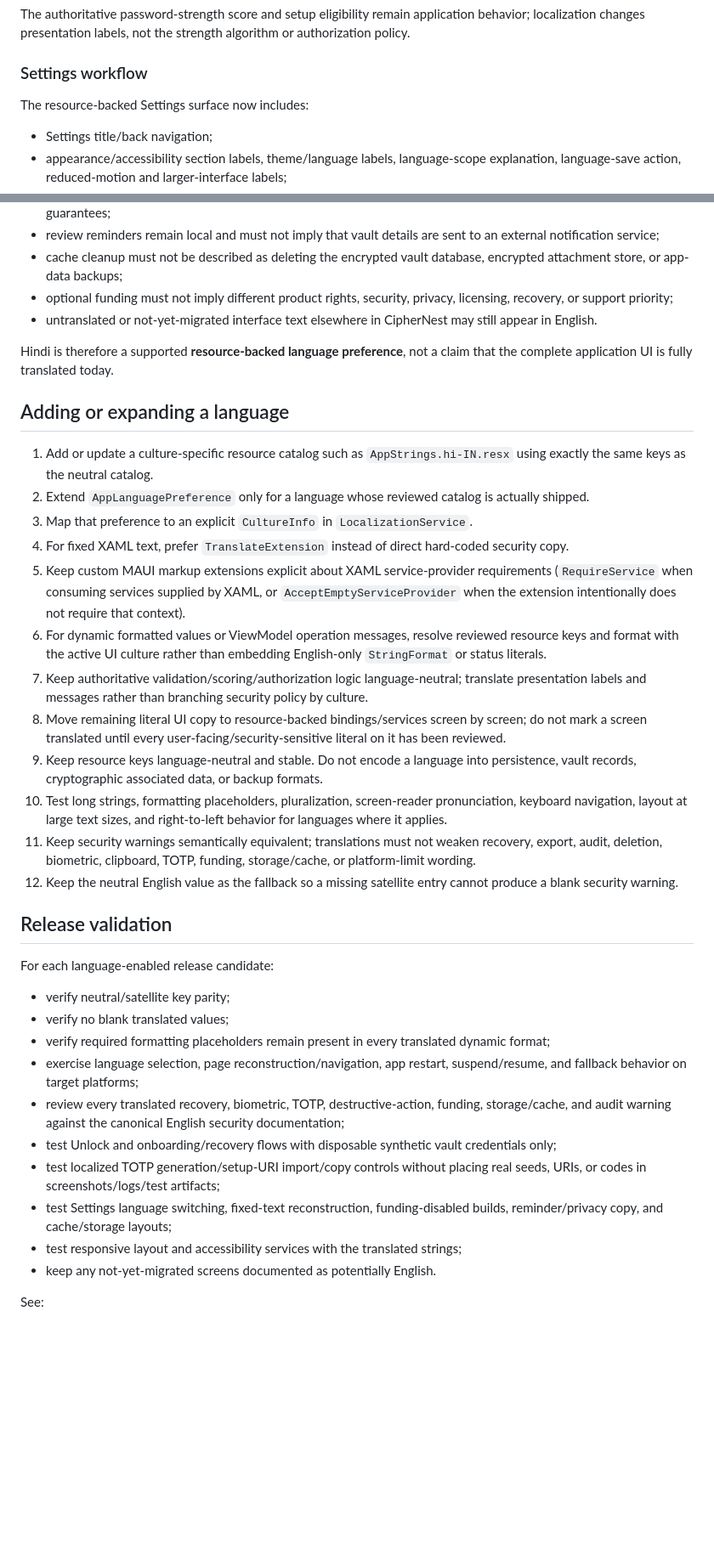
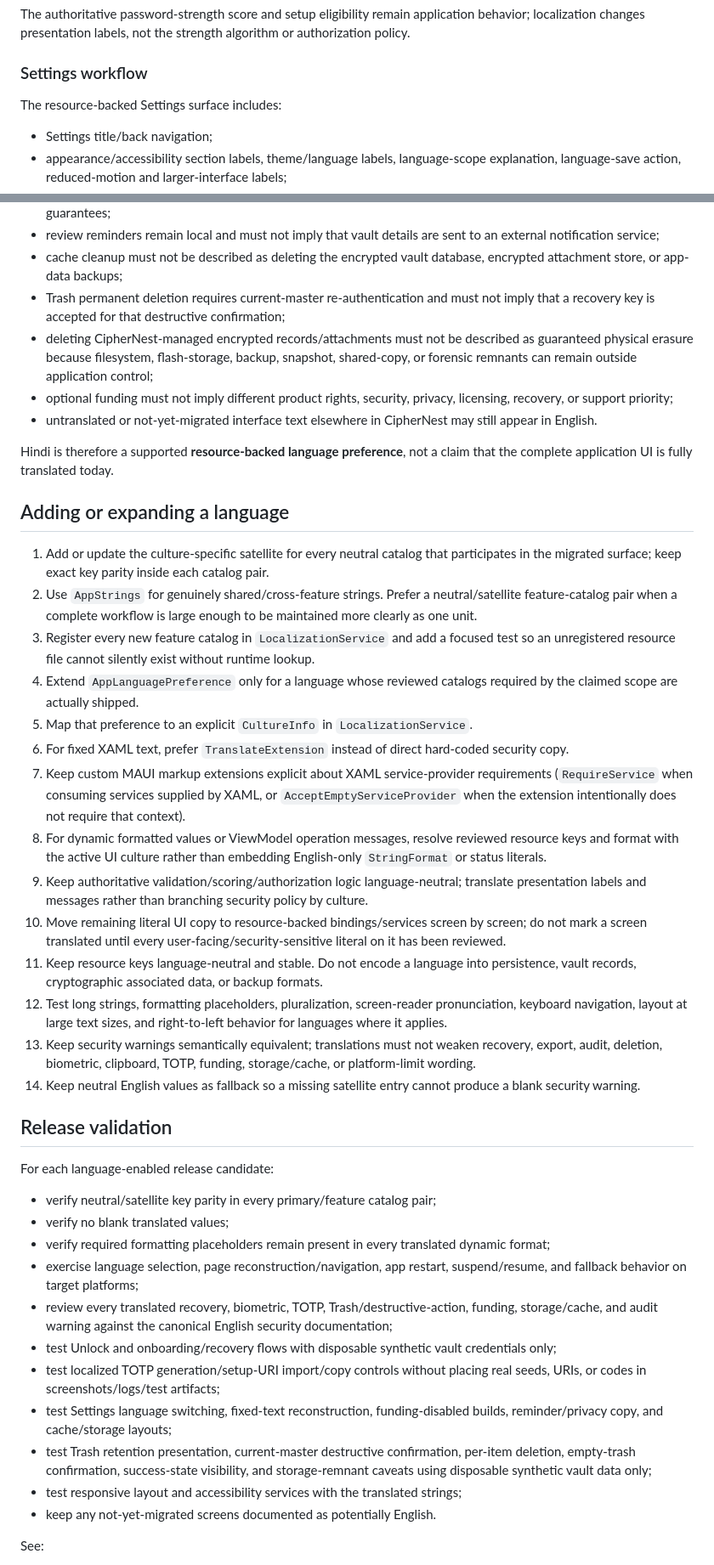
Before and after one commit to sanskarIN/CipherNest, a Markdown page: docs/architecture/LOCALIZATION.md, 2 parts joined by grey strips. Shown at 85% size. GitHub-like rendering; blank space fills up the shorter version.

Commit message:
docs(localization): document feature catalogs and Trash migration
Signed-off-by: Sanskar <sanskarin@outlook.in>

```diff
--- a/docs/architecture/LOCALIZATION.md
+++ b/docs/architecture/LOCALIZATION.md
@@ -65,7 +67,7 @@ The authoritative password-strength score and setup eligibility remain applicati
 
 ### Settings workflow
 
-The resource-backed Settings surface now includes:
+The resource-backed Settings surface includes:
 
 - Settings title/back navigation;
 - appearance/accessibility section labels, theme/language labels, language-scope explanation, language-save action, reduced-motion and larger-interface labels;
@@ -101,6 +118,8 @@ Translated security text must preserve these meanings:
 - failed TOTP operations must not be described as successful and must preserve documented unchanged-state guarantees;
 - review reminders remain local and must not imply that vault details are sent to an external notification service;
 - cache cleanup must not be described as deleting the encrypted vault database, encrypted attachment store, or app-data backups;
+- Trash permanent deletion requires current-master re-authentication and must not imply that a recovery key is accepted for that destructive confirmation;
+- deleting CipherNest-managed encrypted records/attachments must not be described as guaranteed physical erasure because filesystem, flash-storage, backup, snapshot, shared-copy, or forensic remnants can remain outside application control;
 - optional funding must not imply different product rights, security, privacy, licensing, recovery, or support priority;
 - untranslated or not-yet-migrated interface text elsewhere in CipherNest may still appear in English.
 
@@ -108,31 +127,34 @@ Hindi is therefore a supported **resource-backed language preference**, not a cl
 
 ## Adding or expanding a language
 
-1. Add or update a culture-specific resource catalog such as `AppStrings.hi-IN.resx` using exactly the same keys as the neutral catalog.
-2. Extend `AppLanguagePreference` only for a language whose reviewed catalog is actually shipped.
-3. Map that preference to an explicit `CultureInfo` in `LocalizationService`.
-4. For fixed XAML text, prefer `TranslateExtension` instead of direct hard-coded security copy.
-5. Keep custom MAUI markup extensions explicit about XAML service-provider requirements (`RequireService` when consuming services supplied by XAML, or `AcceptEmptyServiceProvider` when the extension intentionally does not require that context).
-6. For dynamic formatted values or ViewModel operation messages, resolve reviewed resource keys and format with the active UI culture rather than embedding English-only `StringFormat` or status literals.
-7. Keep authoritative validation/scoring/authorization logic language-neutral; translate presentation labels and messages rather than branching security policy by culture.
-8. Move remaining literal UI copy to resource-backed bindings/services screen by screen; do not mark a screen translated until every user-facing/security-sensitive literal on it has been reviewed.
-9. Keep resource keys language-neutral and stable. Do not encode a language into persistence, vault records, cryptographic associated data, or backup formats.
-10. Test long strings, formatting placeholders, pluralization, screen-reader pronunciation, keyboard navigation, layout at large text sizes, and right-to-left behavior for languages where it applies.
-11. Keep security warnings semantically equivalent; translations must not weaken recovery, export, audit, deletion, biometric, clipboard, TOTP, funding, storage/cache, or platform-limit wording.
-12. Keep the neutral English value as the fallback so a missing satellite entry cannot produce a blank security warning.
+1. Add or update the culture-specific satellite for every neutral catalog that participates in the migrated surface; keep exact key parity inside each catalog pair.
+2. Use `AppStrings` for genuinely shared/cross-feature strings. Prefer a neutral/satellite feature-catalog pair when a complete workflow is large enough to be maintained more clearly as one unit.
+3. Register every new feature catalog in `LocalizationService` and add a focused test so an unregistered resource file cannot silently exist without runtime lookup.
+4. Extend `AppLanguagePreference` only for a language whose reviewed catalogs required by the claimed scope are actually shipped.
+5. Map that preference to an explicit `CultureInfo` in `LocalizationService`.
+6. For fixed XAML text, prefer `TranslateExtension` instead of direct hard-coded security copy.
+7. Keep custom MAUI markup extensions explicit about XAML service-provider requirements (`RequireService` when consuming services supplied by XAML, or `AcceptEmptyServiceProvider` when the extension intentionally does not require that context).
+8. For dynamic formatted values or ViewModel operation messages, resolve reviewed resource keys and format with the active UI culture rather than embedding English-only `StringFormat` or status literals.
+9. Keep authoritative validation/scoring/authorization logic language-neutral; translate presentation labels and messages rather than branching security policy by culture.
+10. Move remaining literal UI copy to resource-backed bindings/services screen by screen; do not mark a screen translated until every user-facing/security-sensitive literal on it has been reviewed.
+11. Keep resource keys language-neutral and stable. Do not encode a language into persistence, vault records, cryptographic associated data, or backup formats.
+12. Test long strings, formatting placeholders, pluralization, screen-reader pronunciation, keyboard navigation, layout at large text sizes, and right-to-left behavior for languages where it applies.
+13. Keep security warnings semantically equivalent; translations must not weaken recovery, export, audit, deletion, biometric, clipboard, TOTP, funding, storage/cache, or platform-limit wording.
+14. Keep neutral English values as fallback so a missing satellite entry cannot produce a blank security warning.
 
 ## Release validation
 
 For each language-enabled release candidate:
 
-- verify neutral/satellite key parity;
+- verify neutral/satellite key parity in every primary/feature catalog pair;
 - verify no blank translated values;
 - verify required formatting placeholders remain present in every translated dynamic format;
 - exercise language selection, page reconstruction/navigation, app restart, suspend/resume, and fallback behavior on target platforms;
-- review every translated recovery, biometric, TOTP, destructive-action, funding, storage/cache, and audit warning against the canonical English security documentation;
+- review every translated recovery, biometric, TOTP, Trash/destructive-action, funding, storage/cache, and audit warning against the canonical English security documentation;
 - test Unlock and onboarding/recovery flows with disposable synthetic vault credentials only;
 - test localized TOTP generation/setup-URI import/copy controls without placing real seeds, URIs, or codes in screenshots/logs/test artifacts;
 - test Settings language switching, fixed-text reconstruction, funding-disabled builds, reminder/privacy copy, and cache/storage layouts;
+- test Trash retention presentation, current-master destructive confirmation, per-item deletion, empty-trash confirmation, success-state visibility, and storage-remnant caveats using disposable synthetic vault data only;
 - test responsive layout and accessibility services with the translated strings;
 - keep any not-yet-migrated screens documented as potentially English.
 
```
Also changed, not shown: other parts of docs/architecture/LOCALIZATION.md (+26 -9 lines).
